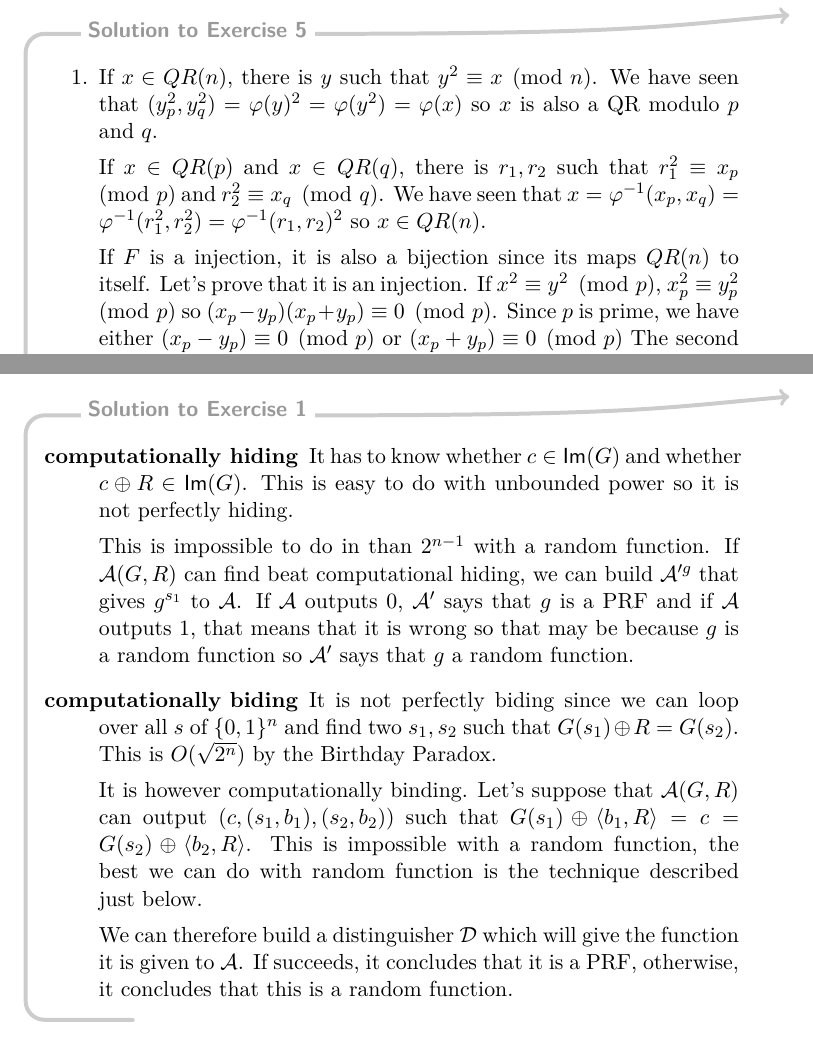
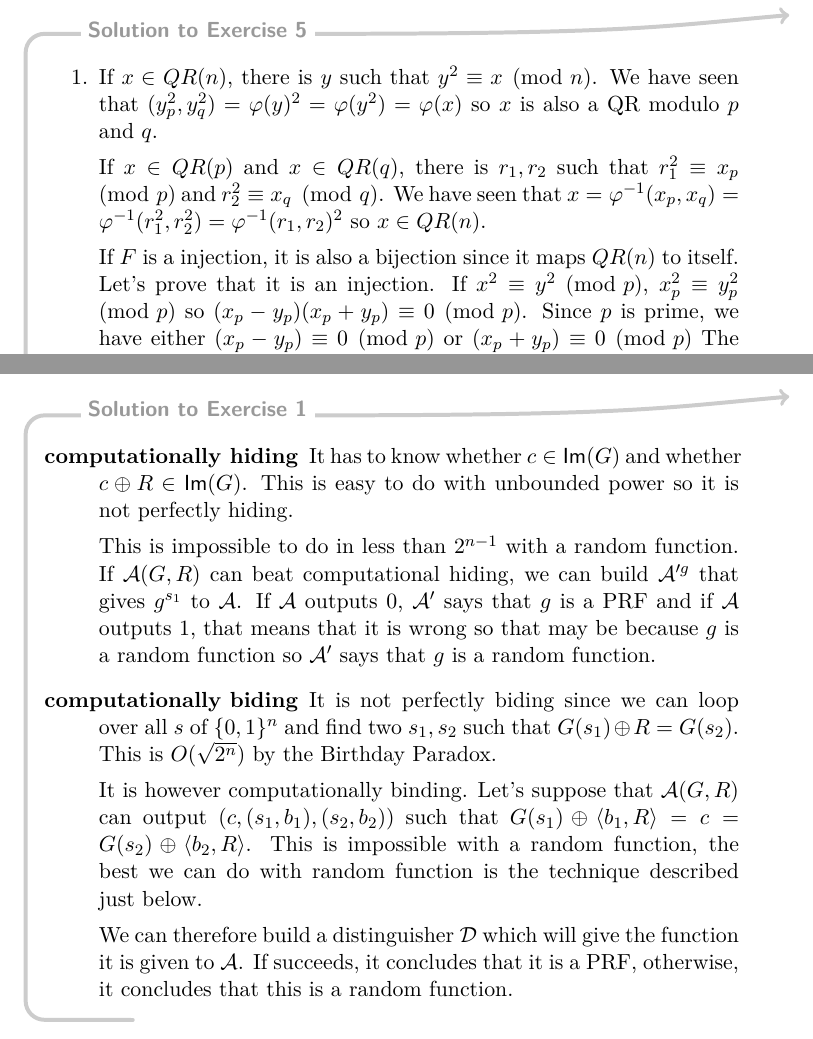
Before and after one commit to blegat/LMAT2450-exercises, a LaTeX problem sheet (LMAT2450-exercises-Sol.tex, which reads APE3.tex, APE4.tex): two parts of pages 20 and 23 of 29, joined at a grey line, cut so that both start at the same text. Compiled offline with pdfLaTeX.

Commit message:
APE3 + 4: Typos

```diff
--- a/APE3.tex
+++ b/APE3.tex
@@ -230,7 +230,7 @@
       $x = \varphi^{-1}(x_p,x_q) = \varphi^{-1}(r_1^2,r_2^2) = \varphi^{-1}(r_1,r_2)^2$
       so $x \in QR(n)$.
 
-      If $F$ is a injection, it is also a bijection since its maps $QR(n)$ to itself.
+      If $F$ is a injection, it is also a bijection since it maps $QR(n)$ to itself.
       Let's prove that it is an injection.
       If $x^2 \equiv y^2 \pmod{p}$, $x_p^2 \equiv y_p^2 \pmod{p}$ so
       $(x_p-y_p)(x_p+y_p) \equiv 0 \pmod{p}$.
--- a/APE4.tex
+++ b/APE4.tex
@@ -5,12 +5,11 @@
       It has to know whether $c \in \Ima(G)$ and whether $c \xor R \in \Ima(G)$.
       This is easy to do with unbounded power so it is not perfectly hiding.
 
-      This is impossible to do in than $2^{n-1}$ with a random function.
-      If $\A(G,R)$ can find beat computational hiding,
-      we can build $\A'^g$ that gives $g^{s_1}$ to $\A$.
+      This is impossible to do in less than $2^{n-1}$ with a random function.
+      If $\A(G,R)$ can beat computational hiding, we can build $\A'^g$ that gives $g^{s_1}$ to $\A$.
       If $\A$ outputs 0, $\A'$ says that $g$ is a PRF and if $\A$ outputs 1,
       that means that it is wrong so that may be because $g$ is a random function
-      so $\A'$ says that $g$ a random function.
+      so $\A'$ says that $g$ is a random function.
     \item[computationally biding]
       It is not perfectly biding since we can loop over all $s$ of $\{0,1\}^n$ and find two $s_1,s_2$ such
       that $G(s_1) \xor R = G(s_2)$.
```
